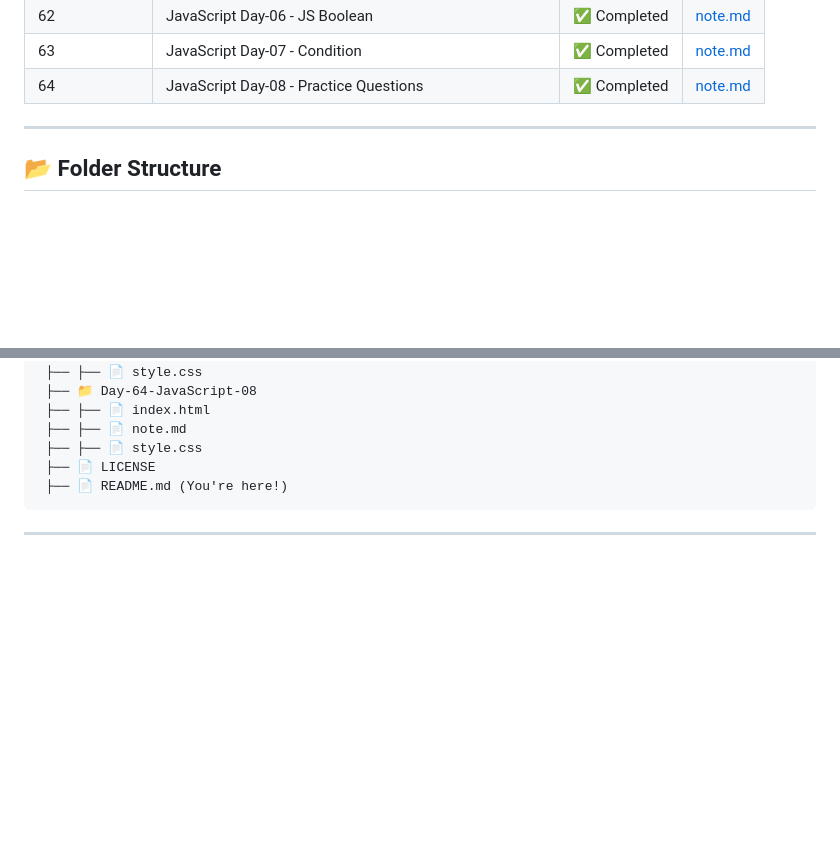
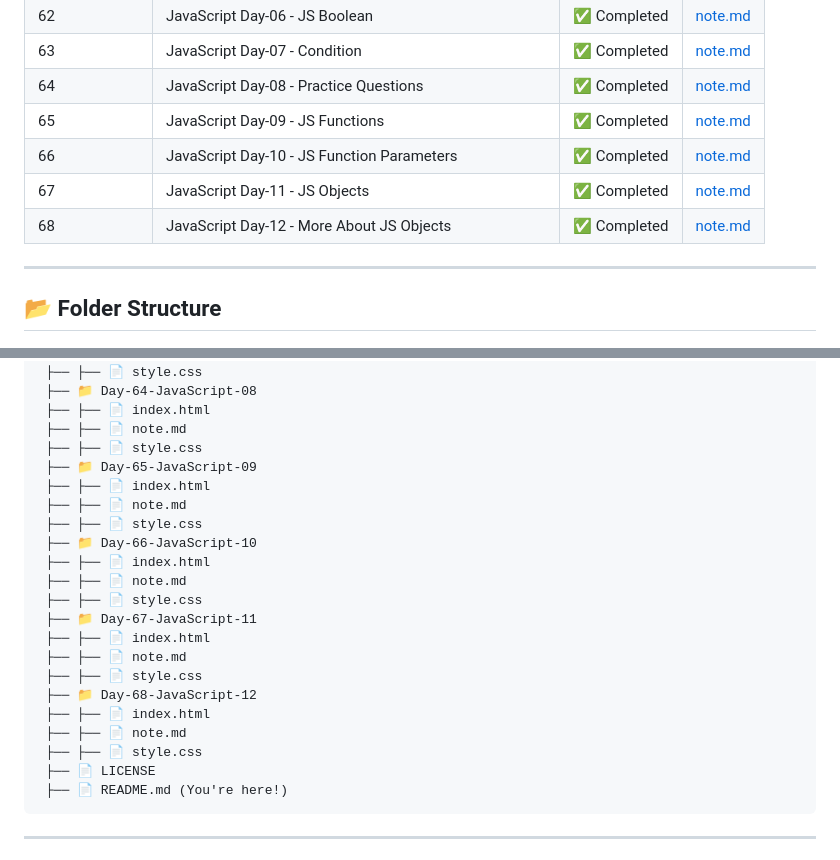
Before and after one commit to nirmitkotadiya/web-dev-journey, a Markdown page: README.md, 2 parts joined by grey strips. Drawn GitHub-style; blank space fills up the shorter version.

````diff
--- a/README.md
+++ b/README.md
@@ -74,6 +74,10 @@
 | 62             | JavaScript Day-06 - JS Boolean                         | ✅ Completed | [note.md](./Day-62-JavaScript-06/note.md) |
 | 63             | JavaScript Day-07 - Condition                          | ✅ Completed | [note.md](./Day-63-JavaScript-07/note.md) |
 | 64             | JavaScript Day-08 - Practice Questions                 | ✅ Completed | [note.md](./Day-64-JavaScript-08/note.md) |
+| 65             | JavaScript Day-09 - JS Functions                       | ✅ Completed | [note.md](./Day-65-JavaScript-09/note.md) |
+| 66             | JavaScript Day-10 - JS Function Parameters             | ✅ Completed | [note.md](./Day-66-JavaScript-10/note.md) |
+| 67             | JavaScript Day-11 - JS Objects                         | ✅ Completed | [note.md](./Day-67-JavaScript-11/note.md) |
+| 68             | JavaScript Day-12 - More About JS Objects              | ✅ Completed | [note.md](./Day-68-JavaScript-12/note.md) |
 
 ---
 
@@ -315,6 +319,22 @@
  ├── ├── 📄 index.html
  ├── ├── 📄 note.md
  ├── ├── 📄 style.css
+ ├── 📁 Day-65-JavaScript-09
+ ├── ├── 📄 index.html
+ ├── ├── 📄 note.md
+ ├── ├── 📄 style.css
+ ├── 📁 Day-66-JavaScript-10
+ ├── ├── 📄 index.html
+ ├── ├── 📄 note.md
+ ├── ├── 📄 style.css
+ ├── 📁 Day-67-JavaScript-11
+ ├── ├── 📄 index.html
+ ├── ├── 📄 note.md
+ ├── ├── 📄 style.css
+ ├── 📁 Day-68-JavaScript-12
+ ├── ├── 📄 index.html
+ ├── ├── 📄 note.md
+ ├── ├── 📄 style.css
  ├── 📄 LICENSE
  ├── 📄 README.md (You're here!)
 ```
````
